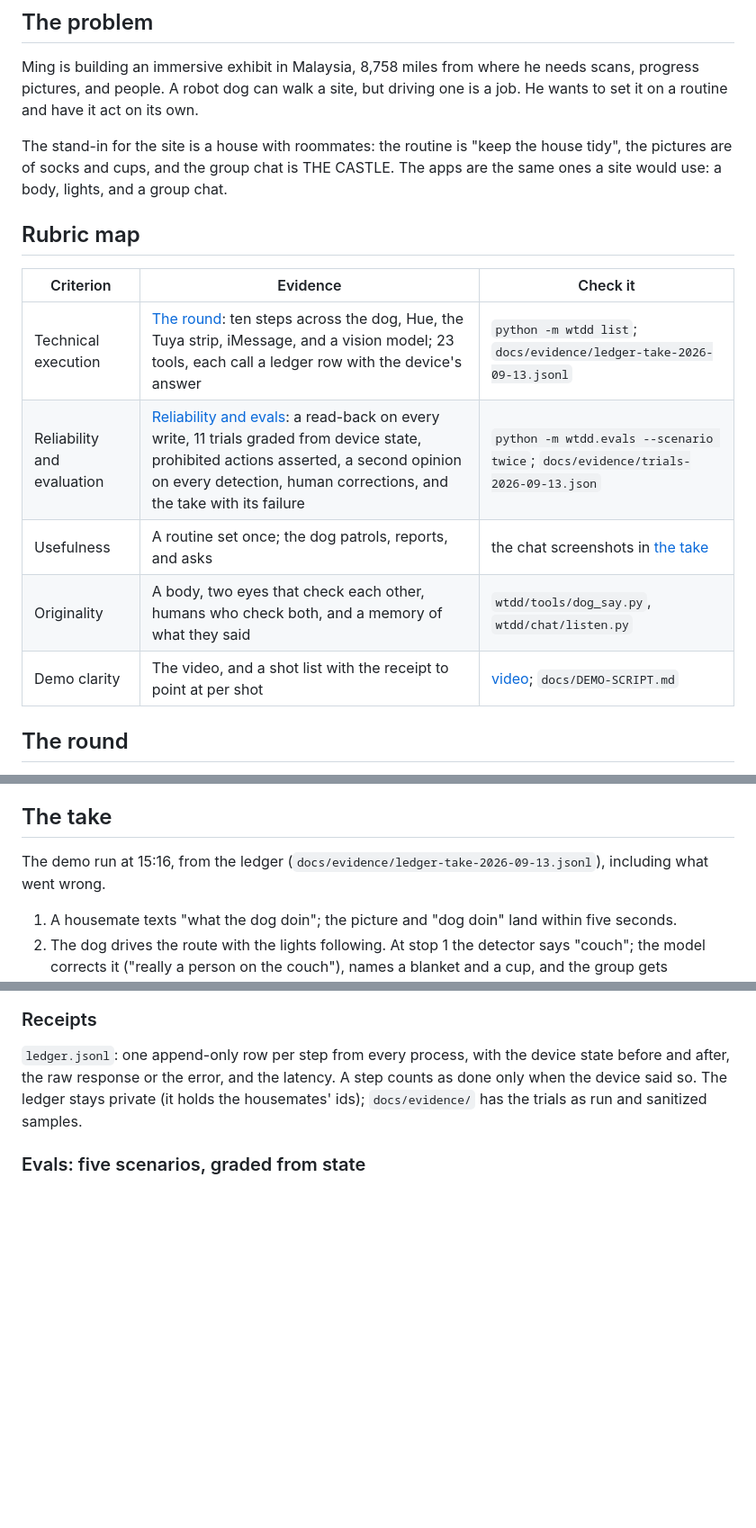
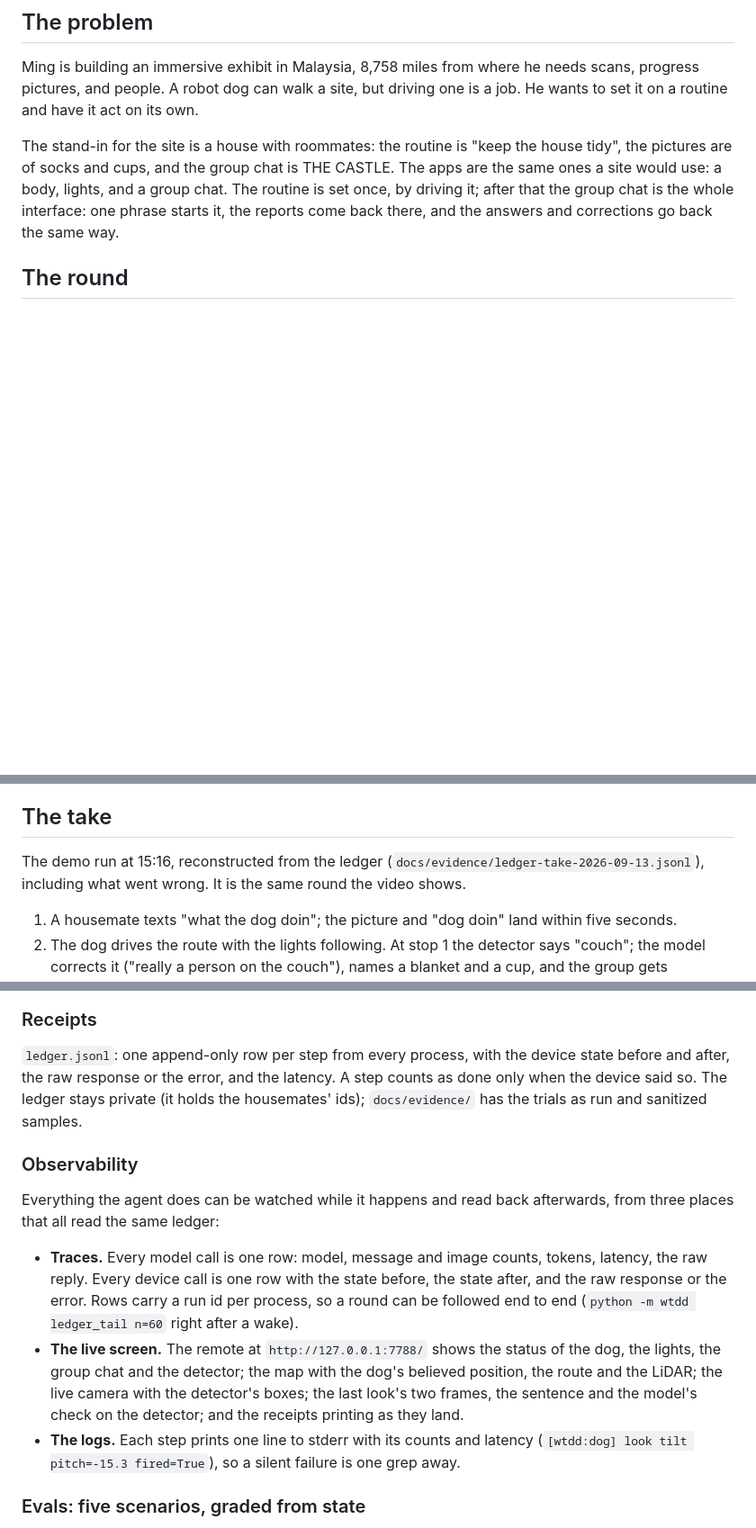
Before and after one commit to Jshengdev/what-the-dog-doin, a Markdown page: README.md, 3 parts joined by grey strips. Shown at 90% size. Drawn GitHub-style; blank space fills up the shorter version.

Commit message:
README: rubric map removed, its coverage carried by the sections; an Observability subsection (traces, the live screen, the logs); the problem states how the routine is used

```diff
--- a/README.md
+++ b/README.md
@@ -33,17 +33,7 @@ _Generated by `python -m wtdd.numbers --write` from the repo, `ledger.jsonl` and
 
 Ming is building an immersive exhibit in Malaysia, 8,758 miles from where he needs scans, progress pictures, and people. A robot dog can walk a site, but driving one is a job. He wants to set it on a routine and have it act on its own.
 
-The stand-in for the site is a house with roommates: the routine is "keep the house tidy", the pictures are of socks and cups, and the group chat is THE CASTLE. The apps are the same ones a site would use: a body, lights, and a group chat.
-
-## Rubric map
-
-| Criterion | Evidence | Check it |
-|---|---|---|
-| Technical execution | [The round](#the-round): ten steps across the dog, Hue, the Tuya strip, iMessage, and a vision model; 23 tools, each call a ledger row with the device's answer | `python -m wtdd list`; `docs/evidence/ledger-take-2026-09-13.jsonl` |
-| Reliability and evaluation | [Reliability and evals](#reliability-and-evals): a read-back on every write, 11 trials graded from device state, prohibited actions asserted, a second opinion on every detection, human corrections, and the take with its failure | `python -m wtdd.evals --scenario twice`; `docs/evidence/trials-2026-09-13.json` |
-| Usefulness | A routine set once; the dog patrols, reports, and asks | the chat screenshots in [the take](#the-take) |
-| Originality | A body, two eyes that check each other, humans who check both, and a memory of what they said | `wtdd/tools/dog_say.py`, `wtdd/chat/listen.py` |
-| Demo clarity | The video, and a shot list with the receipt to point at per shot | [video](https://youtu.be/4CIadmzP36M); `docs/DEMO-SCRIPT.md` |
+The stand-in for the site is a house with roommates: the routine is "keep the house tidy", the pictures are of socks and cups, and the group chat is THE CASTLE. The apps are the same ones a site would use: a body, lights, and a group chat. The routine is set once, by driving it; after that the group chat is the whole interface: one phrase starts it, the reports come back there, and the answers and corrections go back the same way.
 
 ## The round
 
@@ -109,7 +99,7 @@ On the remote: drag the dog to where it stands, "record route" and drive it once
 
 ## The take
 
-The demo run at 15:16, from the ledger (`docs/evidence/ledger-take-2026-09-13.jsonl`), including what went wrong.
+The demo run at 15:16, reconstructed from the ledger (`docs/evidence/ledger-take-2026-09-13.jsonl`), including what went wrong. It is the same round the video shows.
 
 1. A housemate texts "what the dog doin"; the picture and "dog doin" land within five seconds.
 2. The dog drives the route with the lights following. At stop 1 the detector says "couch"; the model corrects it ("really a person on the couch"), names a blanket and a cup, and the group gets "someone on the couch with their feet up. a red blanket on the floor. probably teris cup on the coffee table. put that cup in the sink teri. [detector: couch]" with the boxed photo.
@@ -148,6 +138,14 @@ Hardware in a real house: run the job, read what it wrote down, try to break it.
 ### Receipts
 
  `ledger.jsonl`: one append-only row per step from every process, with the device state before and after, the raw response or the error, and the latency. A step counts as done only when the device said so. The ledger stays private (it holds the housemates' ids); `docs/evidence/` has the trials as run and sanitized samples.
+
+### Observability
+
+Everything the agent does can be watched while it happens and read back afterwards, from three places that all read the same ledger:
+
+- **Traces.** Every model call is one row: model, message and image counts, tokens, latency, the raw reply. Every device call is one row with the state before, the state after, and the raw response or the error. Rows carry a run id per process, so a round can be followed end to end (`python -m wtdd ledger_tail n=60` right after a wake).
+- **The live screen.** The remote at `http://127.0.0.1:7788/` shows the status of the dog, the lights, the group chat and the detector; the map with the dog's believed position, the route and the LiDAR; the live camera with the detector's boxes; the last look's two frames, the sentence and the model's check on the detector; and the receipts printing as they land.
+- **The logs.** Each step prints one line to stderr with its counts and latency (`[wtdd:dog] look tilt pitch=-15.3 fired=True`), so a silent failure is one grep away.
 
 ### Evals: five scenarios, graded from state
 
```
